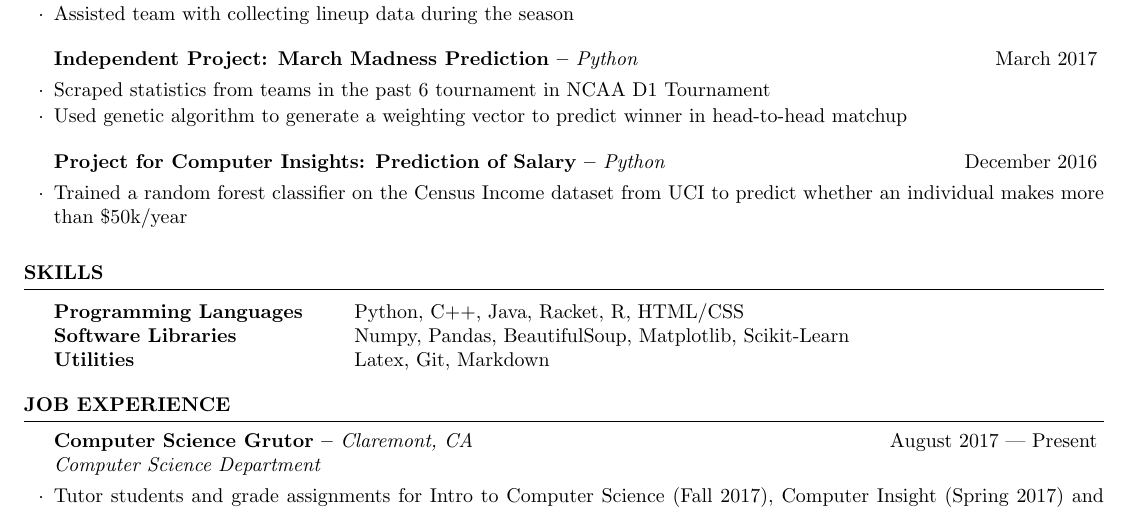
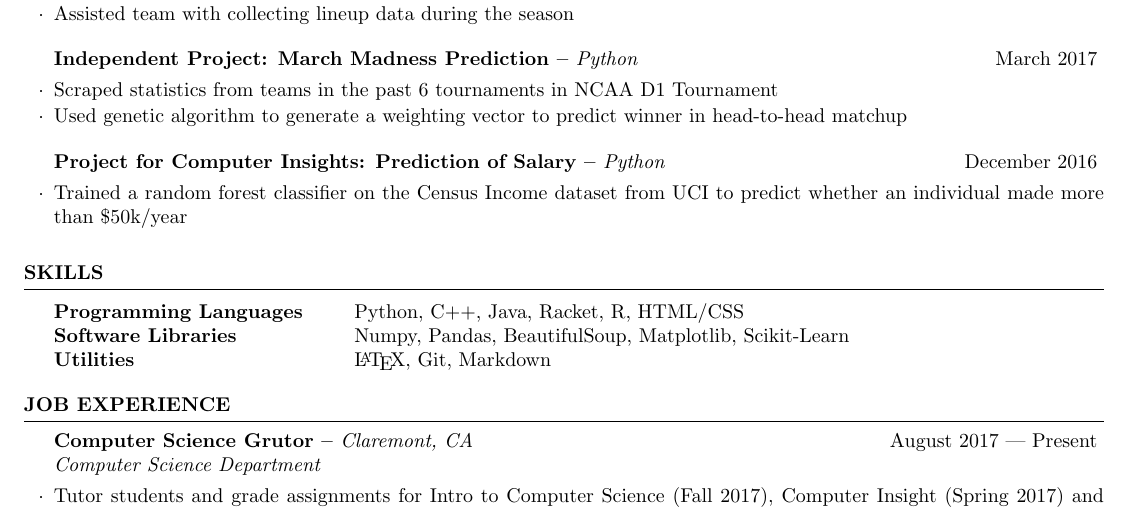
Before and after one commit to catngo/resume, a LaTeX CV (resume.tex): part of the page, cut so that both start at the same text. The pictures show the PDF file resume.pdf that the author committed with the source.

Commit message:
update before Career Fair

```diff
--- a/resume.tex
+++ b/resume.tex
@@ -44,20 +44,20 @@ In progress: Neural Networks, Logic and Computability, Abstract Algebra
 
 \begin{rSubsection}{Independent Project: March Madness Prediction -- {\it Python}}{March 2017}{}
 
-\item Scraped statistics from teams in the past 6 tournament in NCAA D1 Tournament
+\item Scraped statistics from teams in the past 6 tournaments in NCAA D1 Tournament
 \item Used genetic algorithm to generate a weighting vector to predict winner in head-to-head matchup
 
 \end{rSubsection}
 \begin{rSubsection}{Project for Computer Insights: Prediction of Salary -- {\it Python}}{December 2016}{}
 
-\item Trained a random forest classifier on the Census Income dataset from UCI to predict whether an individual makes more than \$50k/year
+\item Trained a random forest classifier on the Census Income dataset from UCI to predict whether an individual made more than \$50k/year
 \end{rSubsection}
 \end{rSection}
 \begin{rSection}{SKILLS}
 \begin{tabular}{ @{} >{\bfseries}l @{\hspace{6ex}} l }
 Programming Languages & Python, C++, Java, Racket, R, HTML/CSS \\
 Software Libraries & Numpy, Pandas, BeautifulSoup, Matplotlib, Scikit-Learn \\
-Utilities & Latex, Git, Markdown
+Utilities & \LaTeX, Git, Markdown
 \end{tabular}
 \end{rSection}
 \begin{rSection}{JOB EXPERIENCE}
```
Also changed, not shown: resume.pdf, resume.tex (2 more changed lines).
